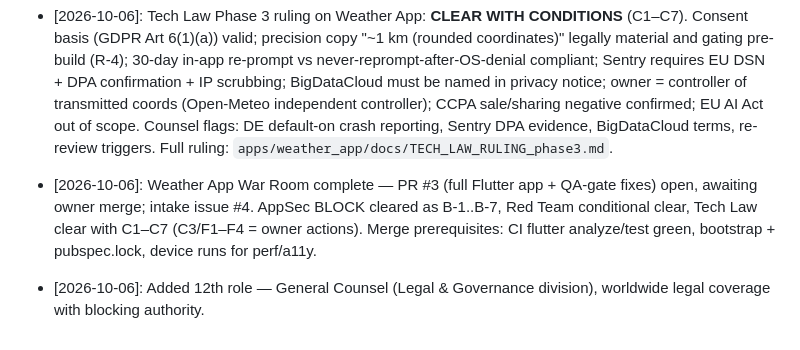
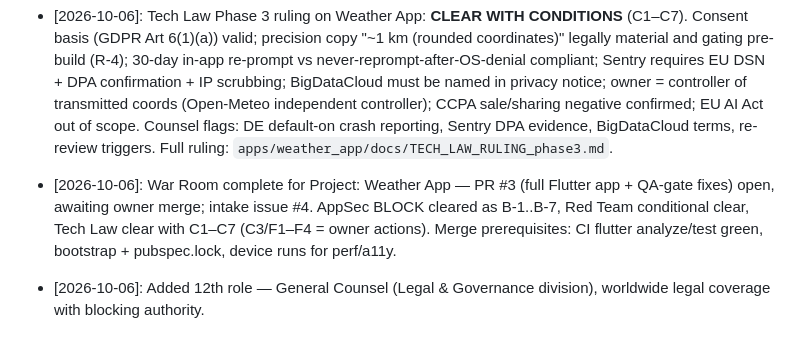
Before and after one commit to nx9161/virtual-office, a Markdown page: memory/INDEX.md, the part around the change. Rendered like a GitHub page.

Commit message:
docs: the War Room is the office's standing process — not renamed per project

```diff
--- a/memory/INDEX.md
+++ b/memory/INDEX.md
@@ -23,5 +23,5 @@
 * [2026-10-06]: Weather App Architecture v1.0 proposed (Enterprise Architect): client-only, Riverpod 3, 13 ADRs; doc at `apps/weather_app/docs/ARCHITECTURE.md`; open Qs: cert pinning, Sentry data residency, l10n scope, FM-table reconciliation.
 * [2026-10-06]: AI Red Team Phase 3 abuse-case review for Weather App: CONDITIONAL CLEAR, no BLOCK. One Medium (array-bomb payloads — require max body-size gate before `jsonDecode`), six Low/Info with concrete clearing conditions. Verdict recorded in `memory/wings/projects/weather_app.md`; full report at `~/workspace/virtual-office/redteam/weather_app_phase3_abusecase_review.md`.
 * [2026-10-06]: Tech Law Phase 3 ruling on Weather App: **CLEAR WITH CONDITIONS** (C1–C7). Consent basis (GDPR Art 6(1)(a)) valid; precision copy "~1 km (rounded coordinates)" legally material and gating pre-build (R-4); 30-day in-app re-prompt vs never-reprompt-after-OS-denial compliant; Sentry requires EU DSN + DPA confirmation + IP scrubbing; BigDataCloud must be named in privacy notice; owner = controller of transmitted coords (Open-Meteo independent controller); CCPA sale/sharing negative confirmed; EU AI Act out of scope. Counsel flags: DE default-on crash reporting, Sentry DPA evidence, BigDataCloud terms, re-review triggers. Full ruling: `apps/weather_app/docs/TECH_LAW_RULING_phase3.md`.
-* [2026-10-06]: Weather App War Room complete — PR #3 (full Flutter app + QA-gate fixes) open, awaiting owner merge; intake issue #4. AppSec BLOCK cleared as B-1..B-7, Red Team conditional clear, Tech Law clear with C1–C7 (C3/F1–F4 = owner actions). Merge prerequisites: CI flutter analyze/test green, bootstrap + pubspec.lock, device runs for perf/a11y.
+* [2026-10-06]: War Room complete for Project: Weather App — PR #3 (full Flutter app + QA-gate fixes) open, awaiting owner merge; intake issue #4. AppSec BLOCK cleared as B-1..B-7, Red Team conditional clear, Tech Law clear with C1–C7 (C3/F1–F4 = owner actions). Merge prerequisites: CI flutter analyze/test green, bootstrap + pubspec.lock, device runs for perf/a11y.
 * [2026-10-06]: Added 12th role — General Counsel (Legal & Governance division), worldwide legal coverage with blocking authority.
```
Also changed, not shown: office/log/decisions.md (+1 -1 lines).
